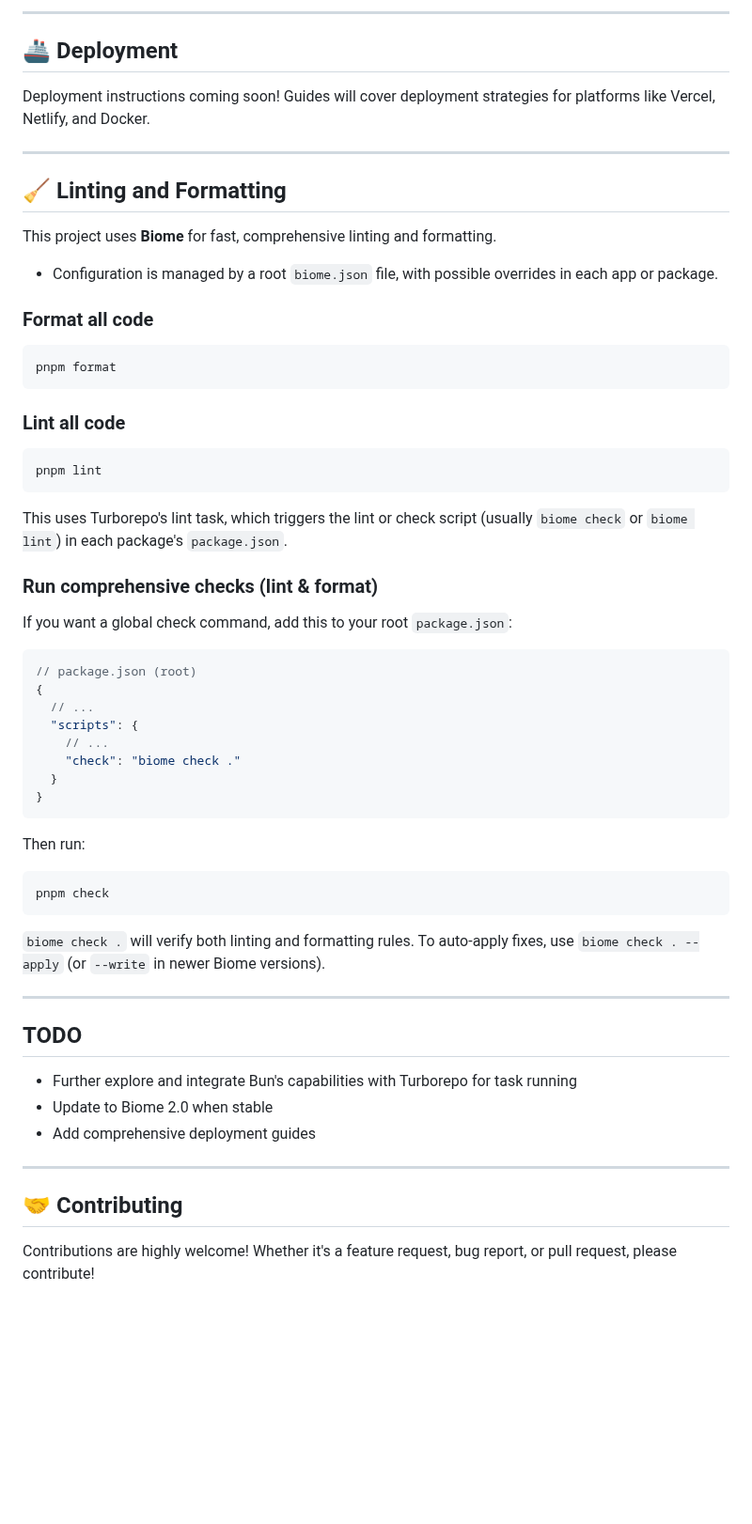
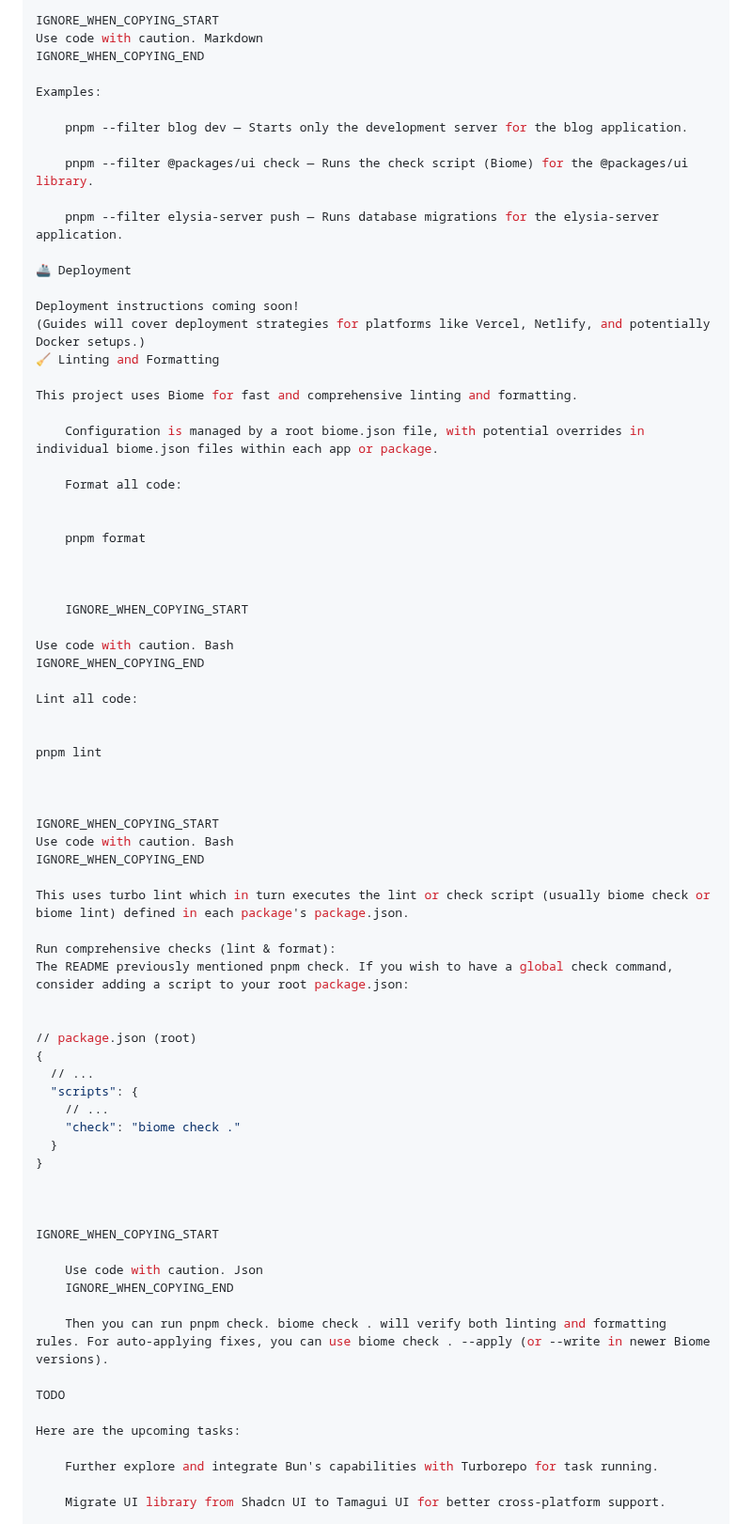
Before and after one commit to Yorizel/ear-monorepo, a Markdown page: README.md, the part around one of its changes. Shown at 94% size. GitHub-like rendering; blank space fills up the shorter version.

Commit message:
docs: Update README with project details and instructions

````diff
--- a/README.md
+++ b/README.md
@@ -132,38 +126,55 @@ pnpm --filter elysia-server push       # Run database migrations for elysia-serv
 
----
+IGNORE_WHEN_COPYING_START
+Use code with caution. Markdown
+IGNORE_WHEN_COPYING_END
 
-## 🚢 Deployment
+Examples:
+
+    pnpm --filter blog dev — Starts only the development server for the blog application.
+
+    pnpm --filter @packages/ui check — Runs the check script (Biome) for the @packages/ui library.
+
+    pnpm --filter elysia-server push — Runs database migrations for the elysia-server application.
+
+🚢 Deployment
 
 Deployment instructions coming soon!
-Guides will cover deployment strategies for platforms like Vercel, Netlify, and Docker.
+(Guides will cover deployment strategies for platforms like Vercel, Netlify, and potentially Docker setups.)
+🧹 Linting and Formatting
 
----
+This project uses Biome for fast and comprehensive linting and formatting.
 
-## 🧹 Linting and Formatting
+    Configuration is managed by a root biome.json file, with potential overrides in individual biome.json files within each app or package.
 
-This project uses **Biome** for fast, comprehensive linting and formatting.
+    Format all code:
 
-- Configuration is managed by a root `biome.json` file, with possible overrides in each app or package.
 
-### Format all code
+    pnpm format
 
-```bash
-pnpm format
-```
 
-### Lint all code
 
-```bash
+    IGNORE_WHEN_COPYING_START
+
+Use code with caution. Bash
+IGNORE_WHEN_COPYING_END
+
+Lint all code:
+
+
 pnpm lint
-```
 
-This uses Turborepo's lint task, which triggers the lint or check script (usually `biome check` or `biome lint`) in each package's `package.json`.
 
-### Run comprehensive checks (lint & format)
 
-If you want a global check command, add this to your root `package.json`:
+IGNORE_WHEN_COPYING_START
+Use code with caution. Bash
+IGNORE_WHEN_COPYING_END
 
-```json
+This uses turbo lint which in turn executes the lint or check script (usually biome check or biome lint) defined in each package's package.json.
+
+Run comprehensive checks (lint & format):
+The README previously mentioned pnpm check. If you wish to have a global check command, consider adding a script to your root package.json:
+
+
 // package.json (root)
 {
   // ...
@@ -172,27 +183,21 @@ If you want a global check command, add this to your root `package.json`:
     "check": "biome check ."
   }
 }
-```
 
-Then run:
 
-```bash
-pnpm check
-```
 
-`biome check .` will verify both linting and formatting rules. To auto-apply fixes, use `biome check . --apply` (or `--write` in newer Biome versions).
+IGNORE_WHEN_COPYING_START
 
----
+    Use code with caution. Json
+    IGNORE_WHEN_COPYING_END
 
-## TODO
+    Then you can run pnpm check. biome check . will verify both linting and formatting rules. For auto-applying fixes, you can use biome check . --apply (or --write in newer Biome versions).
 
-- Further explore and integrate Bun's capabilities with Turborepo for task running
-- Update to Biome 2.0 when stable
-- Add comprehensive deployment guides
+TODO
 
----
+Here are the upcoming tasks:
 
-## 🤝 Contributing
+    Further explore and integrate Bun's capabilities with Turborepo for task running.
 
-Contributions are highly welcome! Whether it's a feature request, bug report, or pull request, please contribute!
+    Migrate UI library from Shadcn UI to Tamagui UI for better cross-platform support.
 
````
Also changed, not shown: other parts of README.md (+75 -69 lines).
